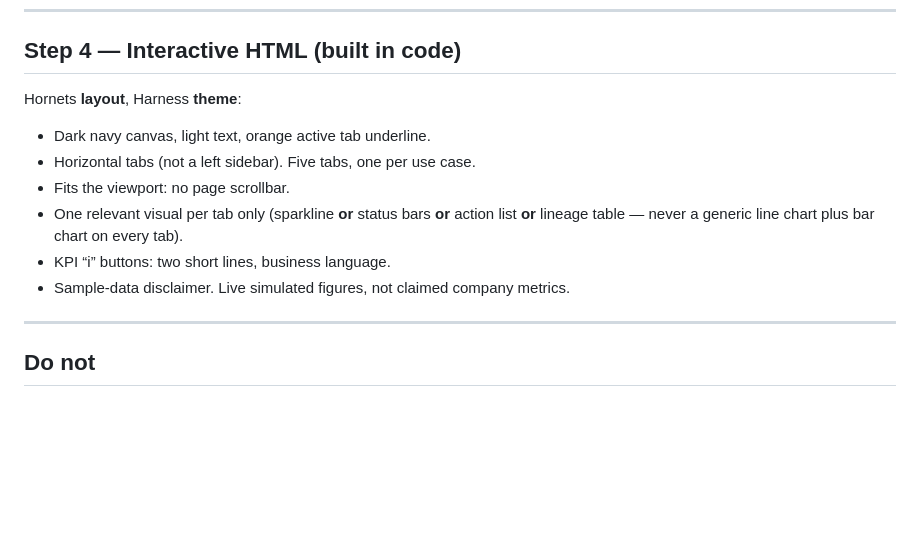
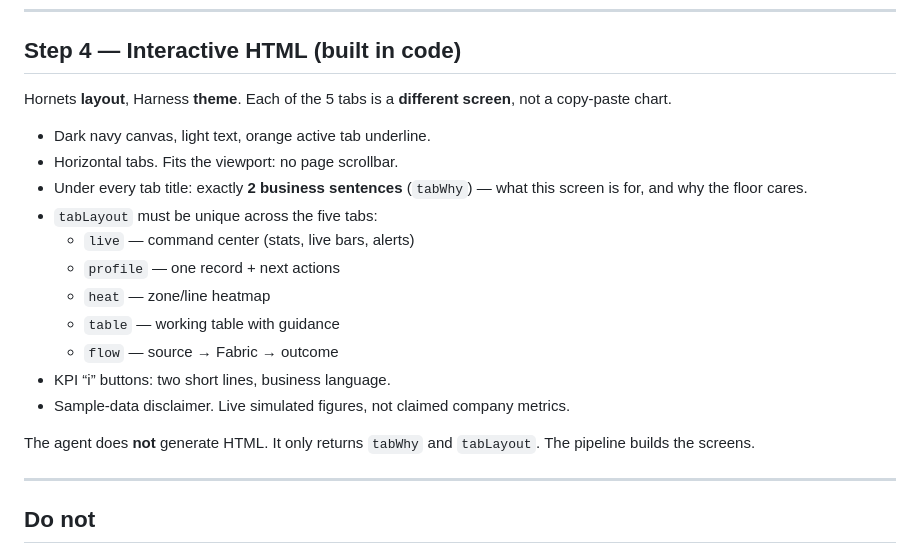
Before and after one commit to ankitsujanti-ux/apexon-pitch-portal, a Markdown page: pitch-portal-app/client-pitch-agent-prompt_1.md, the part around the change. Drawn GitHub-style; blank space fills up the shorter version.

Commit message:
Add Pitch Portal API client-pitch-agent-prompt_1.md

```diff
--- a/pitch-portal-app/client-pitch-agent-prompt_1.md
+++ b/pitch-portal-app/client-pitch-agent-prompt_1.md
@@ -93,14 +93,21 @@ Visual rules (already in code — keep copy short enough to fit):
 
 ## Step 4 — Interactive HTML (built in code)
 
-Hornets **layout**, Harness **theme**:
+Hornets **layout**, Harness **theme**. Each of the 5 tabs is a **different screen**, not a copy-paste chart.
 
 - Dark navy canvas, light text, orange active tab underline.
-- Horizontal tabs (not a left sidebar). Five tabs, one per use case.
-- Fits the viewport: no page scrollbar.
-- One relevant visual per tab only (sparkline **or** status bars **or** action list **or** lineage table — never a generic line chart plus bar chart on every tab).
+- Horizontal tabs. Fits the viewport: no page scrollbar.
+- Under every tab title: exactly **2 business sentences** (`tabWhy`) — what this screen is for, and why the floor cares.
+- `tabLayout` must be unique across the five tabs:
+  - `live` — command center (stats, live bars, alerts)
+  - `profile` — one record + next actions
+  - `heat` — zone/line heatmap
+  - `table` — working table with guidance
+  - `flow` — source → Fabric → outcome
 - KPI “i” buttons: two short lines, business language.
 - Sample-data disclaimer. Live simulated figures, not claimed company metrics.
+
+The agent does **not** generate HTML. It only returns `tabWhy` and `tabLayout`. The pipeline builds the screens.
 
 ---
 
```
